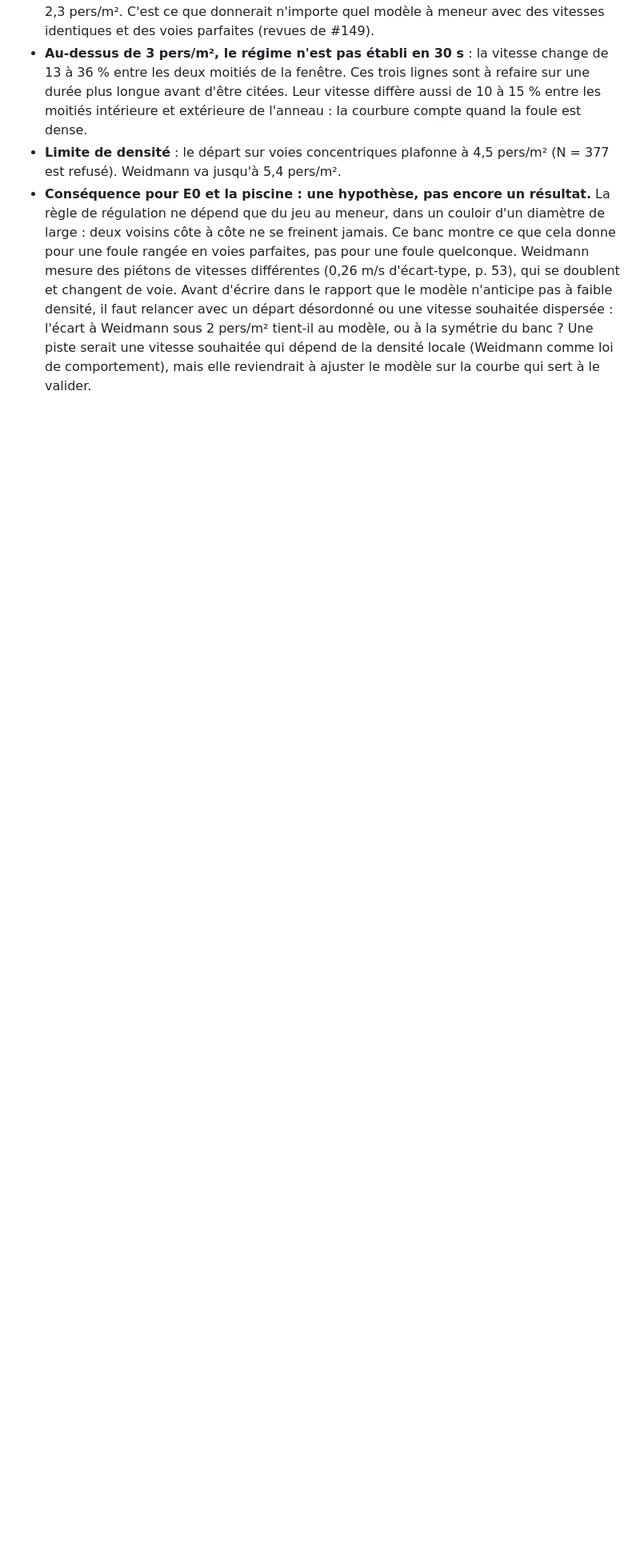
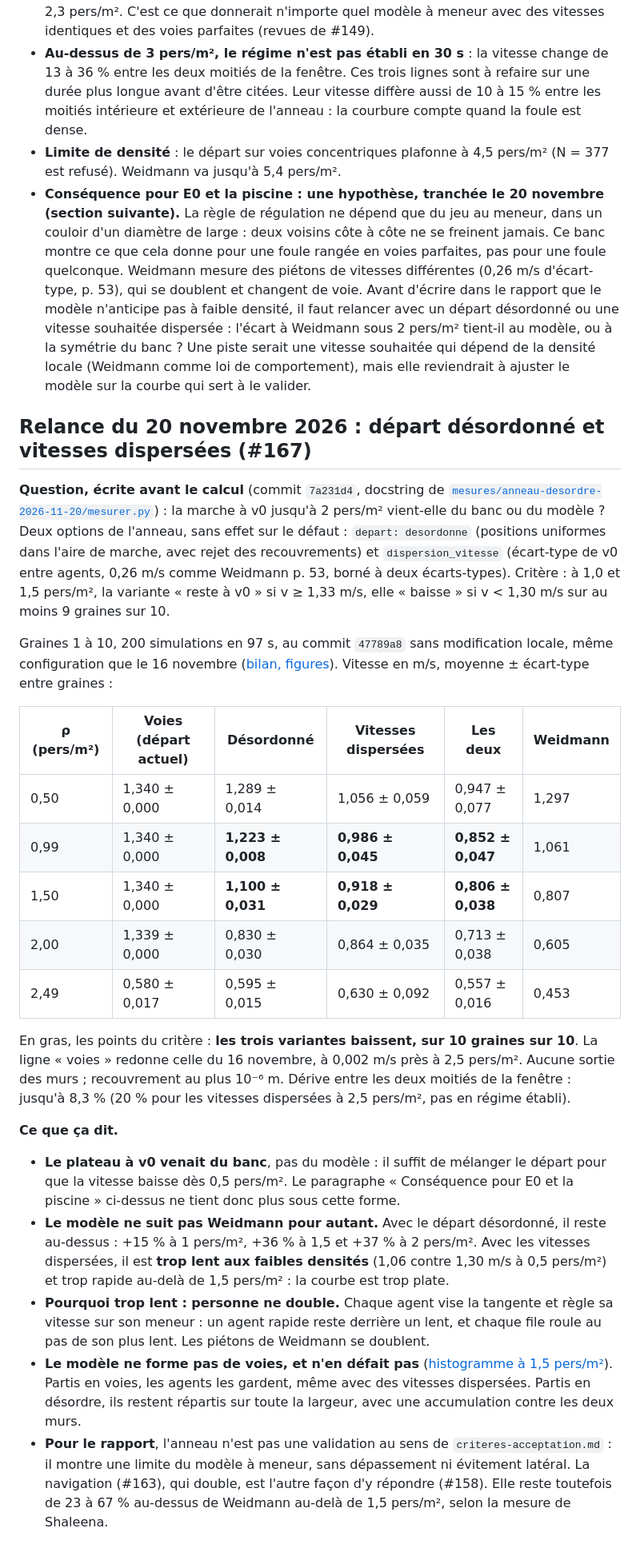
Before and after one commit to ViscoCrowd/ViscoCrowd-simulation, a Markdown page: docs/diagramme-fondamental.md, the part around the change. Shown at 80% size. Drawn GitHub-style; blank space fills up the shorter version.

Commit message:
exp(anneau): mesurer l'anneau avec un départ désordonné et des vitesses dispersées (#167)

```diff
--- a/docs/diagramme-fondamental.md
+++ b/docs/diagramme-fondamental.md
@@ -181,4 +181,53 @@ Commit `fc248ab` (empreinte des sources `5ebe7e01…`, identique à celle des bi
 - **La transition est brutale**, entre 2,0 et 2,5 pers/m², et elle découle du départ. `positions_de_depart` place les agents sur **4 voies espacées de 0,44 m**, juste au-dessus du seuil de meneur (r_i + r_j = 0,4 m), à pas uniforme. Tous ont la même vitesse souhaitée et le bruit de 2 cm ne les mélange pas : les voies se gardent, et deux voies voisines ne se freinent jamais. Le jeu sur une voie tombe sous T·v0 à ρ ≈ 4 / (2 × 0,87) ≈ 2,3 pers/m². C'est ce que donnerait n'importe quel modèle à meneur avec des vitesses identiques et des voies parfaites (revues de #149).
 - **Au-dessus de 3 pers/m², le régime n'est pas établi en 30 s** : la vitesse change de 13 à 36 % entre les deux moitiés de la fenêtre. Ces trois lignes sont à refaire sur une durée plus longue avant d'être citées. Leur vitesse diffère aussi de 10 à 15 % entre les moitiés intérieure et extérieure de l'anneau : la courbure compte quand la foule est dense.
 - **Limite de densité** : le départ sur voies concentriques plafonne à 4,5 pers/m² (N = 377 est refusé). Weidmann va jusqu'à 5,4 pers/m².
-- **Conséquence pour E0 et la piscine : une hypothèse, pas encore un résultat.** La règle de régulation ne dépend que du jeu au meneur, dans un couloir d'un diamètre de large : deux voisins côte à côte ne se freinent jamais. Ce banc montre ce que cela donne pour une foule rangée en voies parfaites, pas pour une foule quelconque. Weidmann mesure des piétons de vitesses différentes (0,26 m/s d'écart-type, p. 53), qui se doublent et changent de voie. Avant d'écrire dans le rapport que le modèle n'anticipe pas à faible densité, il faut relancer avec un départ désordonné ou une vitesse souhaitée dispersée : l'écart à Weidmann sous 2 pers/m² tient-il au modèle, ou à la symétrie du banc ? Une piste serait une vitesse souhaitée qui dépend de la densité locale (Weidmann comme loi de comportement), mais elle reviendrait à ajuster le modèle sur la courbe qui sert à le valider.
+- **Conséquence pour E0 et la piscine : une hypothèse, tranchée le 20 novembre (section suivante).** La règle de régulation ne dépend que du jeu au meneur, dans un couloir d'un diamètre de large : deux voisins côte à côte ne se freinent jamais. Ce banc montre ce que cela donne pour une foule rangée en voies parfaites, pas pour une foule quelconque. Weidmann mesure des piétons de vitesses différentes (0,26 m/s d'écart-type, p. 53), qui se doublent et changent de voie. Avant d'écrire dans le rapport que le modèle n'anticipe pas à faible densité, il faut relancer avec un départ désordonné ou une vitesse souhaitée dispersée : l'écart à Weidmann sous 2 pers/m² tient-il au modèle, ou à la symétrie du banc ? Une piste serait une vitesse souhaitée qui dépend de la densité locale (Weidmann comme loi de comportement), mais elle reviendrait à ajuster le modèle sur la courbe qui sert à le valider.
+
+## Relance du 20 novembre 2026 : départ désordonné et vitesses dispersées (#167)
+
+**Question, écrite avant le calcul** (commit `7a231d4`, docstring de
+[`mesures/anneau-desordre-2026-11-20/mesurer.py`](mesures/anneau-desordre-2026-11-20/mesurer.py)) :
+la marche à v0 jusqu'à 2 pers/m² vient-elle du banc ou du modèle ? Deux options de l'anneau,
+sans effet sur le défaut : `depart: desordonne` (positions uniformes dans l'aire de marche,
+avec rejet des recouvrements) et `dispersion_vitesse` (écart-type de v0 entre agents, 0,26 m/s
+comme Weidmann p. 53, borné à deux écarts-types). Critère : à 1,0 et 1,5 pers/m², la variante
+« reste à v0 » si v ≥ 1,33 m/s, elle « baisse » si v < 1,30 m/s sur au moins 9 graines sur 10.
+
+Graines 1 à 10, 200 simulations en 97 s, au commit `47789a8` sans modification locale, même
+configuration que le 16 novembre
+([bilan, figures](mesures/anneau-desordre-2026-11-20/)). Vitesse en m/s, moyenne ± écart-type
+entre graines :
+
+| ρ (pers/m²) | Voies (départ actuel) | Désordonné | Vitesses dispersées | Les deux | Weidmann |
+|---|---|---|---|---|---|
+| 0,50 | 1,340 ± 0,000 | 1,289 ± 0,014 | 1,056 ± 0,059 | 0,947 ± 0,077 | 1,297 |
+| 0,99 | 1,340 ± 0,000 | **1,223 ± 0,008** | **0,986 ± 0,045** | **0,852 ± 0,047** | 1,061 |
+| 1,50 | 1,340 ± 0,000 | **1,100 ± 0,031** | **0,918 ± 0,029** | **0,806 ± 0,038** | 0,807 |
+| 2,00 | 1,339 ± 0,000 | 0,830 ± 0,030 | 0,864 ± 0,035 | 0,713 ± 0,038 | 0,605 |
+| 2,49 | 0,580 ± 0,017 | 0,595 ± 0,015 | 0,630 ± 0,092 | 0,557 ± 0,016 | 0,453 |
+
+En gras, les points du critère : **les trois variantes baissent, sur 10 graines sur 10**. La
+ligne « voies » redonne celle du 16 novembre, à 0,002 m/s près à 2,5 pers/m². Aucune sortie des murs ; recouvrement au plus 10⁻⁶ m.
+Dérive entre les deux moitiés de la fenêtre : jusqu'à 8,3 % (20 % pour les vitesses dispersées
+à 2,5 pers/m², pas en régime établi).
+
+**Ce que ça dit.**
+
+- **Le plateau à v0 venait du banc**, pas du modèle : il suffit de mélanger le départ pour que la
+  vitesse baisse dès 0,5 pers/m². Le paragraphe « Conséquence pour E0 et la piscine » ci-dessus
+  ne tient donc plus sous cette forme.
+- **Le modèle ne suit pas Weidmann pour autant.** Avec le départ désordonné, il reste au-dessus :
+  +15 % à 1 pers/m², +36 % à 1,5 et +37 % à 2 pers/m². Avec les vitesses dispersées, il est
+  **trop lent aux faibles densités** (1,06 contre 1,30 m/s à 0,5 pers/m²) et trop rapide au-delà
+  de 1,5 pers/m² : la courbe est trop plate.
+- **Pourquoi trop lent : personne ne double.** Chaque agent vise la tangente et règle sa vitesse
+  sur son meneur : un agent rapide reste derrière un lent, et chaque file roule au pas de son
+  plus lent. Les piétons de Weidmann se doublent.
+- **Le modèle ne forme pas de voies, et n'en défait pas**
+  ([histogramme à 1,5 pers/m²](mesures/anneau-desordre-2026-11-20/voies.png)). Partis en voies,
+  les agents les gardent, même avec des vitesses dispersées. Partis en désordre, ils restent
+  répartis sur toute la largeur, avec une accumulation contre les deux murs.
+- **Pour le rapport**, l'anneau n'est pas une validation au sens de `criteres-acceptation.md` : il
+  montre une limite du modèle à meneur, sans dépassement ni évitement latéral. La navigation
+  (#163), qui double, est l'autre façon d'y répondre (#158). Elle reste toutefois de 23 à 67 %
+  au-dessus de Weidmann au-delà de 1,5 pers/m², selon la mesure de Shaleena.
```
Also changed, not shown: docs/mesures/anneau-desordre-2026-11-20/diagramme.png (added), docs/mesures/anneau-desordre-2026-11-20/voies.png (added), 2 other files.
